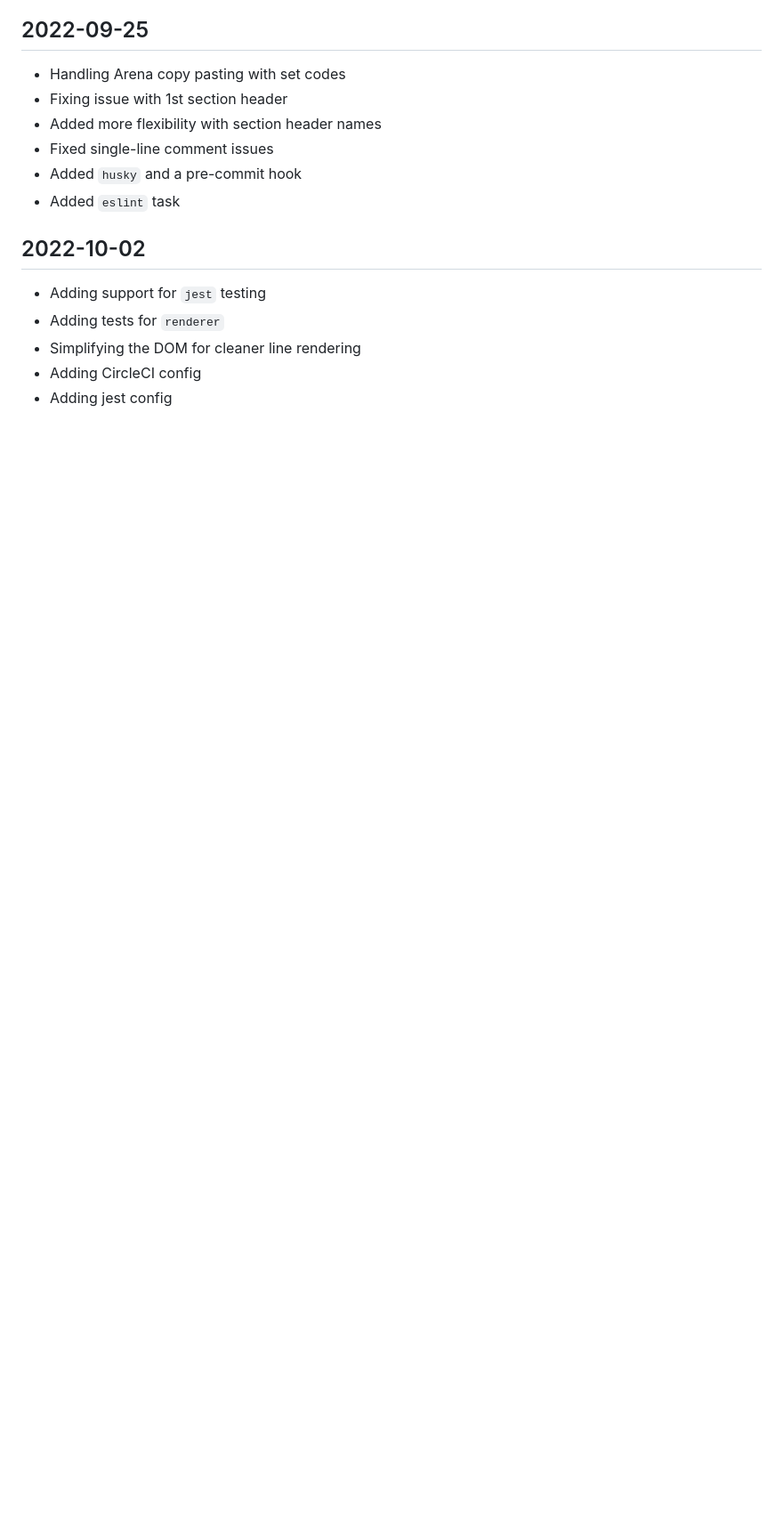
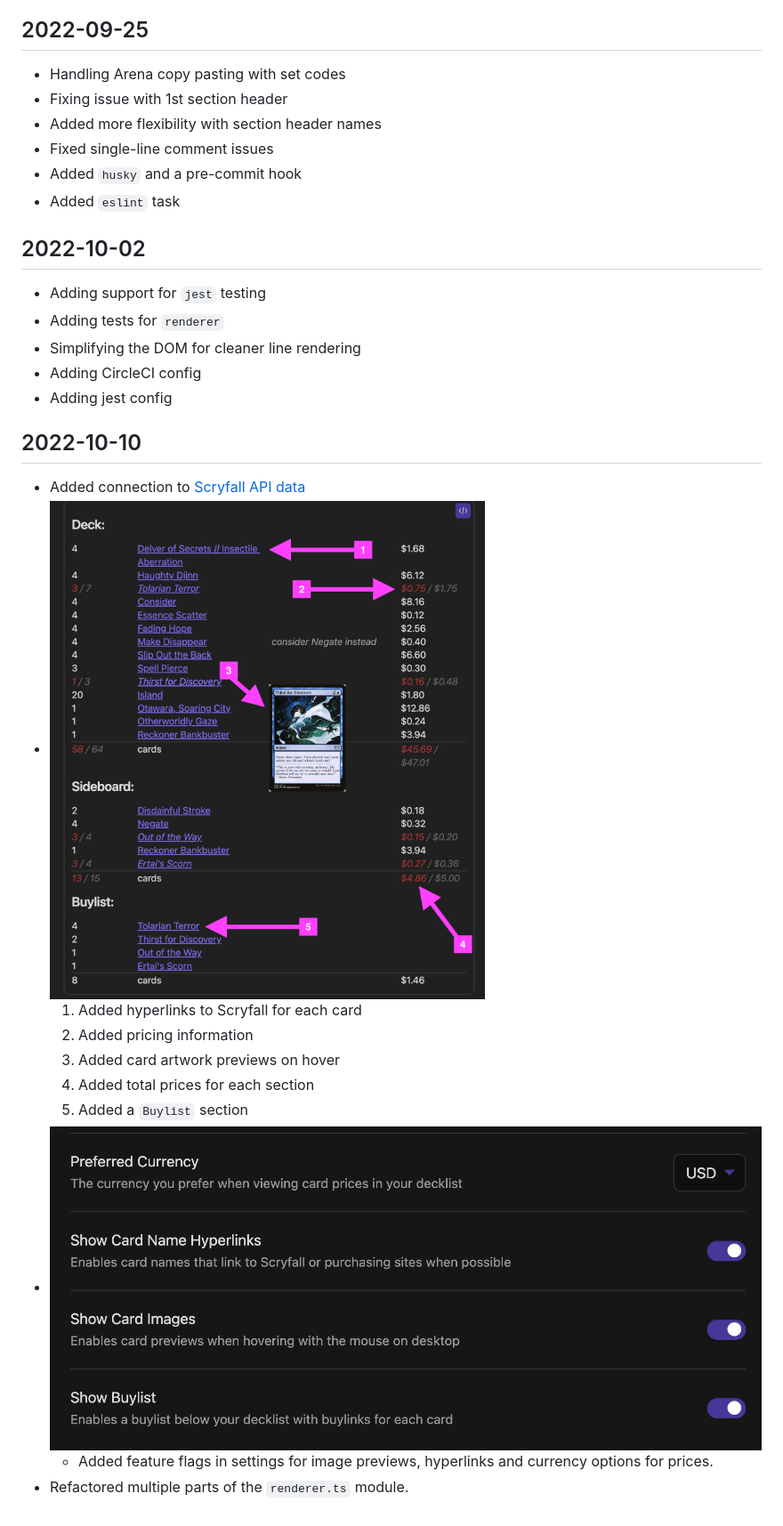
Before and after one commit to omardelarosa/obsidian-mtg, a Markdown page: CHANGELOG.md, the part around the change. Shown at 89% size. Drawn GitHub-style; pictures changed too: docs/img/changes/2022-10-10_changelog2.1.png (added), docs/img/changes/2022-10-10_changelog2.2.png (added); blank space fills up the shorter version.

```diff
--- a/CHANGELOG.md
+++ b/CHANGELOG.md
@@ -19,3 +19,15 @@
 - Simplifying the DOM for cleaner line rendering
 - Adding CircleCI config
 - Adding jest config
+
+## 2022-10-10
+- Added connection to [Scryfall API data](https://scryfall.com/docs/api)
+- ![](docs/img/changes/2022-10-10_changelog2.1.png)
+    1. Added hyperlinks to Scryfall for each card
+    2. Added pricing information
+    3. Added card artwork previews on hover
+    4. Added total prices for each section
+    5. Added a `Buylist` section
+- ![](docs/img/changes/2022-10-10_changelog2.2.png)
+    - Added feature flags in settings for image previews, hyperlinks and currency options for prices.
+- Refactored multiple parts of the `renderer.ts` module.
```
Also changed, not shown: docs/img/example_decklist.png, docs/img/example_settings.png, 14 other files.
